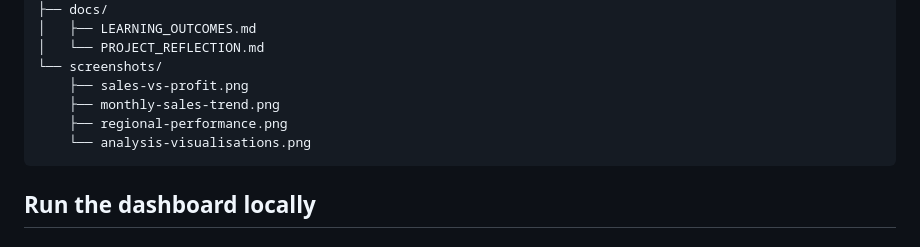
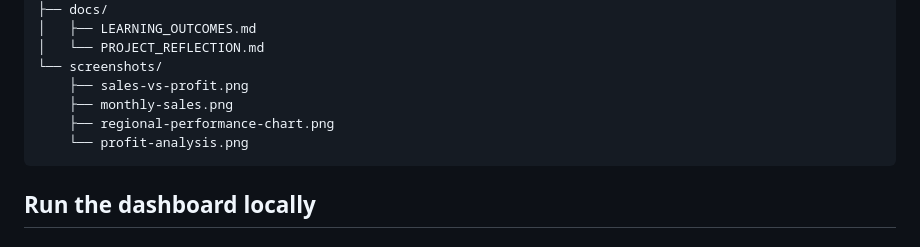
Before and after one commit to denzelliljuice27-png/Superstore-Sales-profitability-dashboard, a Markdown page: README.md, the part around one of its changes. Drawn GitHub-style.

````diff
--- a/README.md
+++ b/README.md
@@ -73,9 +73,9 @@ The CSV is stored in `data/Sample - Superstore.csv` so the analysis can be repro
 │   └── PROJECT_REFLECTION.md
 └── screenshots/
     ├── sales-vs-profit.png
-    ├── monthly-sales-trend.png
-    ├── regional-performance.png
-    └── analysis-visualisations.png
+    ├── monthly-sales.png
+    ├── regional-performance-chart.png
+    └── profit-analysis.png
 ```
 
 ## Run the dashboard locally
````
Also changed, not shown: other parts of README.md (+3 -3 lines), screenshots/monthly-sales.png (added), screenshots/profit-analysis.png (added), screenshots/regional-performance-chart.png (added).
